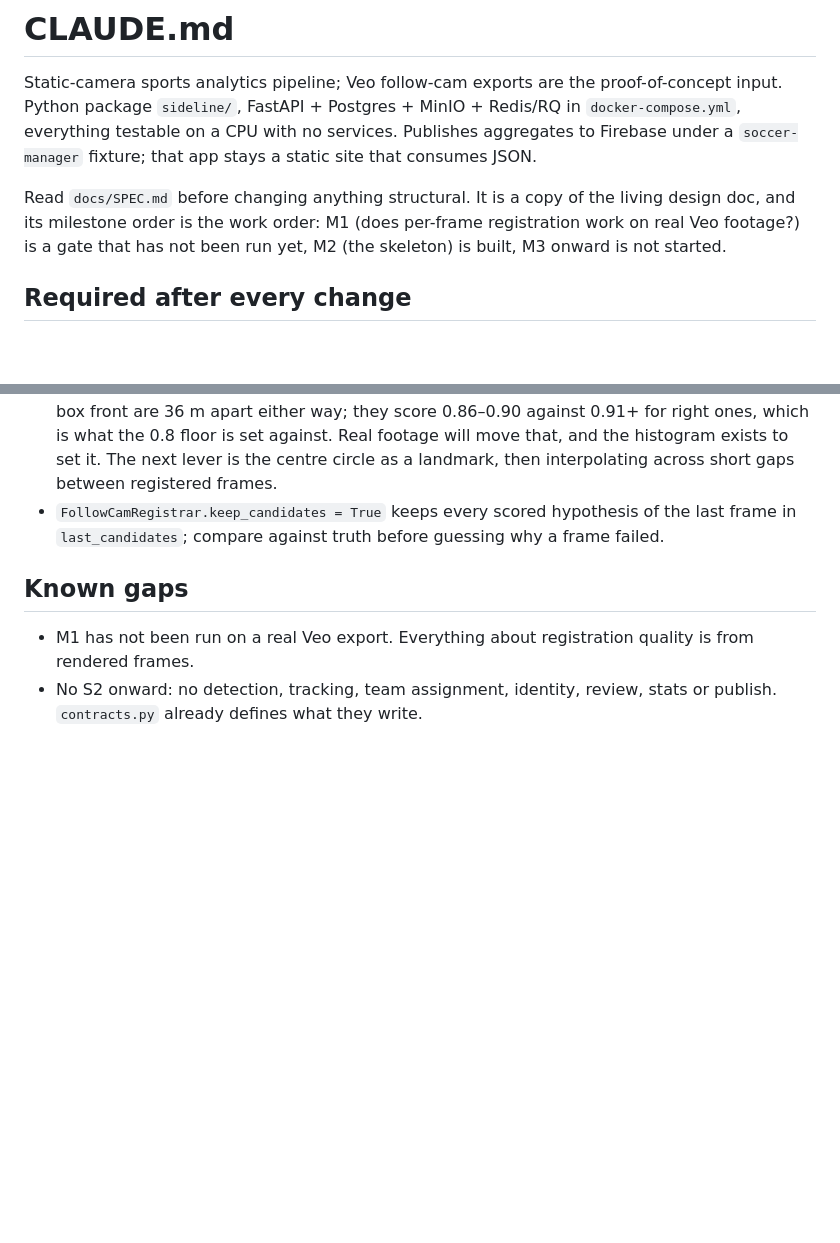
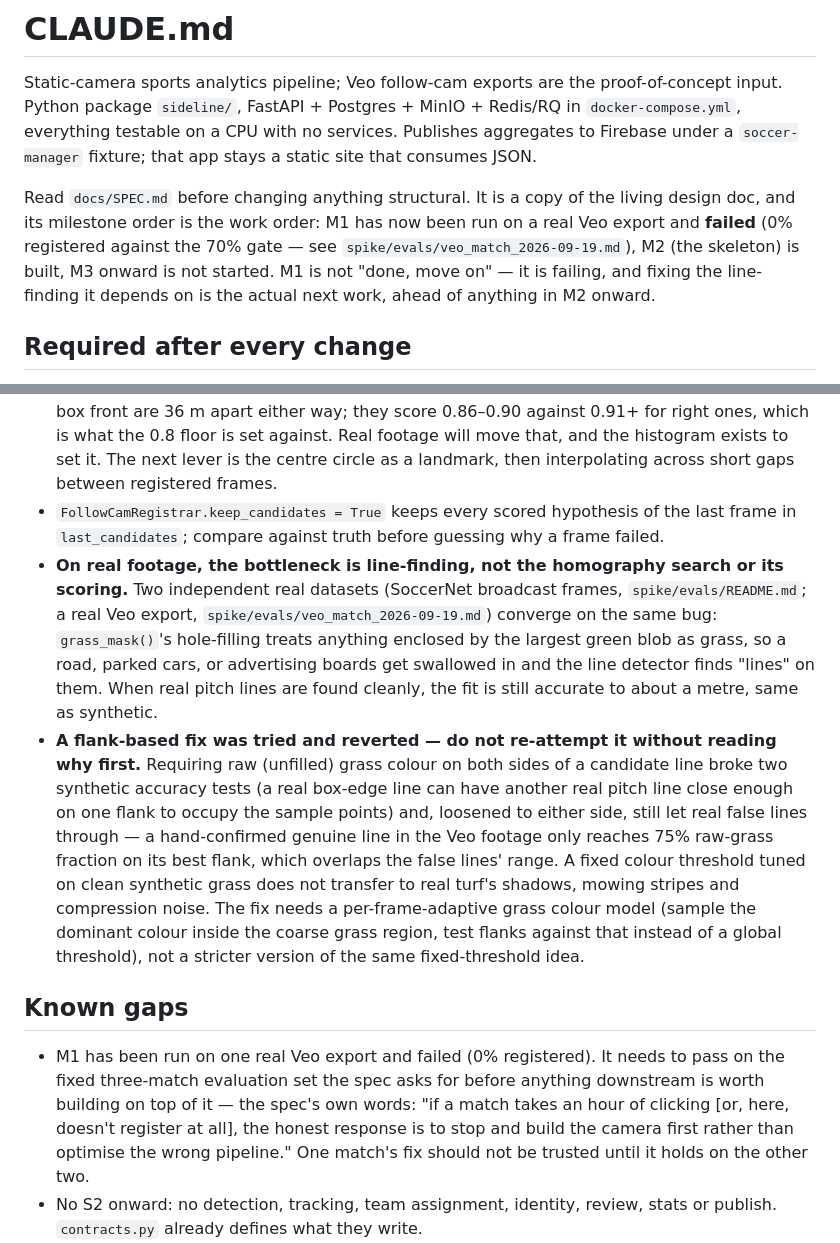
Before and after one commit to dawsboss/Sports-Camera-Analytics-, a Markdown page: CLAUDE.md, 2 parts joined by grey strips. GitHub-like rendering; blank space fills up the shorter version.

Commit message:
Bring CLAUDE.md and README up to date with the real M1 result
Both still said M1 hadn't been run on real footage. It has, now, and it
fails the gate outright (0% registered, spike/evals/veo_match_2026-09-19.md).
Left uncorrected, either doc would send the next session — or anyone else
reading this repo — straight past a failing gate into M3 work built on a
pipeline stage that doesn't work yet, which is the exact mistake the
milestone ordering in docs/SPEC.md exists to prevent.

Co-Authored-By: Claude Sonnet 5 <noreply@anthropic.com>
Claude-Session: https://claude.ai/code/session_01Wmveiugu9tmrLSkvDkbZNC

```diff
--- a/CLAUDE.md
+++ b/CLAUDE.md
@@ -7,9 +7,12 @@ no services. Publishes aggregates to Firebase under a `soccer-manager`
 fixture; that app stays a static site that consumes JSON.
 
 Read `docs/SPEC.md` before changing anything structural. It is a copy of
-the living design doc, and its milestone order is the work order: M1 (does
-per-frame registration work on real Veo footage?) is a gate that has not
-been run yet, M2 (the skeleton) is built, M3 onward is not started.
+the living design doc, and its milestone order is the work order: M1 has
+now been run on a real Veo export and **failed** (0% registered against
+the 70% gate — see `spike/evals/veo_match_2026-09-19.md`), M2 (the
+skeleton) is built, M3 onward is not started. M1 is not "done, move on" —
+it is failing, and fixing the line-finding it depends on is the actual
+next work, ahead of anything in M2 onward.
 
 ## Required after every change
 
@@ -79,11 +82,38 @@ been run yet, M2 (the skeleton) is built, M3 onward is not started.
 - `FollowCamRegistrar.keep_candidates = True` keeps every scored
   hypothesis of the last frame in `last_candidates`; compare against
   truth before guessing why a frame failed.
+- **On real footage, the bottleneck is line-finding, not the homography
+  search or its scoring.** Two independent real datasets (SoccerNet
+  broadcast frames, `spike/evals/README.md`; a real Veo export,
+  `spike/evals/veo_match_2026-09-19.md`) converge on the same bug:
+  `grass_mask()`'s hole-filling treats anything enclosed by the largest
+  green blob as grass, so a road, parked cars, or advertising boards get
+  swallowed in and the line detector finds "lines" on them. When real
+  pitch lines are found cleanly, the fit is still accurate to about a
+  metre, same as synthetic.
+- **A flank-based fix was tried and reverted — do not re-attempt it
+  without reading why first.** Requiring raw (unfilled) grass colour on
+  both sides of a candidate line broke two synthetic accuracy tests (a
+  real box-edge line can have another real pitch line close enough on one
+  flank to occupy the sample points) and, loosened to either side, still
+  let real false lines through — a hand-confirmed genuine line in the Veo
+  footage only reaches 75% raw-grass fraction on its best flank, which
+  overlaps the false lines' range. A fixed colour threshold tuned on
+  clean synthetic grass does not transfer to real turf's shadows, mowing
+  stripes and compression noise. The fix needs a per-frame-adaptive grass
+  colour model (sample the dominant colour inside the coarse grass region,
+  test flanks against that instead of a global threshold), not a stricter
+  version of the same fixed-threshold idea.
 
 ## Known gaps
 
-- M1 has not been run on a real Veo export. Everything about registration
-  quality is from rendered frames.
+- M1 has been run on one real Veo export and failed (0% registered). It
+  needs to pass on the fixed three-match evaluation set the spec asks for
+  before anything downstream is worth building on top of it — the spec's
+  own words: "if a match takes an hour of clicking [or, here, doesn't
+  register at all], the honest response is to stop and build the camera
+  first rather than optimise the wrong pipeline." One match's fix should
+  not be trusted until it holds on the other two.
 - No S2 onward: no detection, tracking, team assignment, identity, review,
   stats or publish. `contracts.py` already defines what they write.
 - Where `player_stats.json` sits under the fixture in soccer-manager's
```
Also changed, not shown: README.md (+2 -2 lines).
